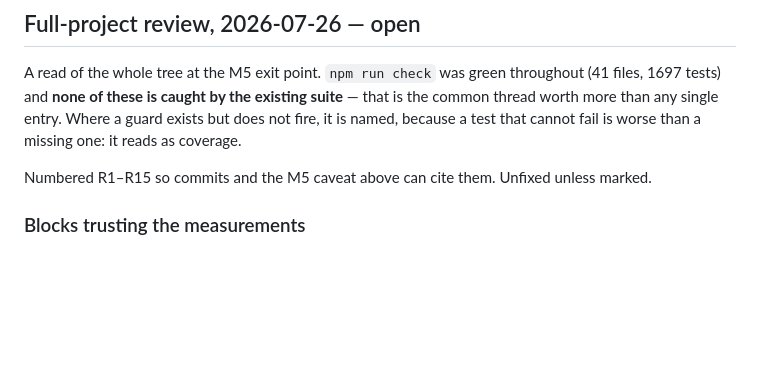
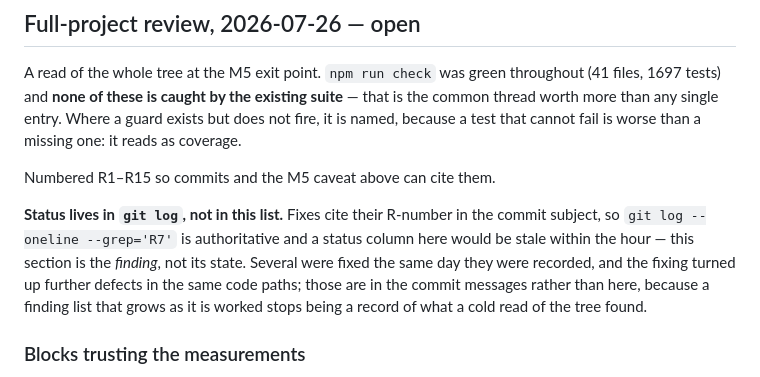
Before and after one commit to DuaneShaffer/next-pilot, a Markdown page: docs/ROADMAP.md, the part around the change. Rendered like a GitHub page; blank space fills up the shorter version.

Commit message:
Point R1-R15 status at git log rather than a column here
The list said "unfixed unless marked" and was stale within the hour: session
015wkRKx landed R2-R9, R12 and R15 the same day off this record, citing the
R-numbers in its commit subjects. Those subjects are a better status record than
anything hand-maintained in a doc, and they carry the reasoning for the calls
made while fixing.

Deliberately NOT adding a status column or folding the newly-found defects into
the list. This section is what a cold read of the tree at the M5 exit point
found; a finding list that grows as it is worked stops being that and becomes a
second, worse changelog.

Docs only. Left the in-flight work in the tree alone -- it belongs to another
session.

Co-Authored-By: Claude Opus 5 (1M context) <noreply@anthropic.com>
Claude-Session: https://claude.ai/code/session_01UG8nsccb1opacpx3b6rXHA

```diff
--- a/docs/ROADMAP.md
+++ b/docs/ROADMAP.md
@@ -359,7 +359,14 @@ A read of the whole tree at the M5 exit point. `npm run check` was green through
 worth more than any single entry. Where a guard exists but does not fire, it is named, because a
 test that cannot fail is worse than a missing one: it reads as coverage.
 
-Numbered R1–R15 so commits and the M5 caveat above can cite them. Unfixed unless marked.
+Numbered R1–R15 so commits and the M5 caveat above can cite them.
+
+**Status lives in `git log`, not in this list.** Fixes cite their R-number in the commit subject,
+so `git log --oneline --grep='R7'` is authoritative and a status column here would be stale within
+the hour — this section is the *finding*, not its state. Several were fixed the same day they were
+recorded, and the fixing turned up further defects in the same code paths; those are in the commit
+messages rather than here, because a finding list that grows as it is worked stops being a record
+of what a cold read of the tree found.
 
 ### Blocks trusting the measurements
 
```
